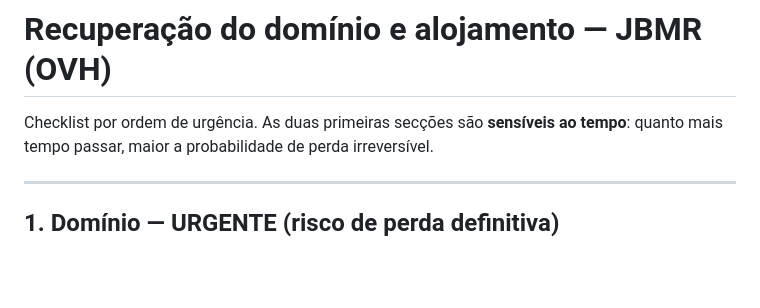
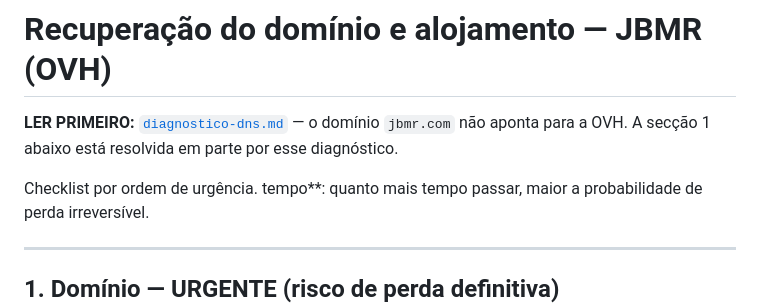
Before and after one commit to joaomoreira27/JBMRWebsite, a Markdown page: docs/renovacao-ovh.md, the part around the change. Rendered like a GitHub page; blank space fills up the shorter version.

```diff
--- a/docs/renovacao-ovh.md
+++ b/docs/renovacao-ovh.md
@@ -1,6 +1,9 @@
 # Recuperação do domínio e alojamento — JBMR (OVH)
 
-Checklist por ordem de urgência. As duas primeiras secções são **sensíveis ao
+**LER PRIMEIRO:** [`diagnostico-dns.md`](diagnostico-dns.md) — o domínio `jbmr.com` não
+aponta para a OVH. A secção 1 abaixo está resolvida em parte por esse diagnóstico.
+
+Checklist por ordem de urgência.
 tempo**: quanto mais tempo passar, maior a probabilidade de perda irreversível.
 
 ---
```
Also changed, not shown: docs/diagnostico-dns.md (added, +75 -0 lines).
